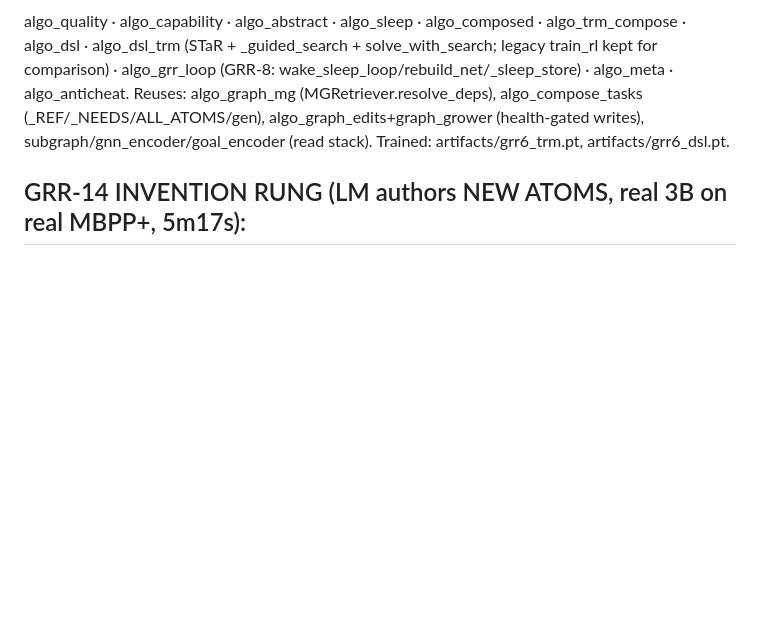
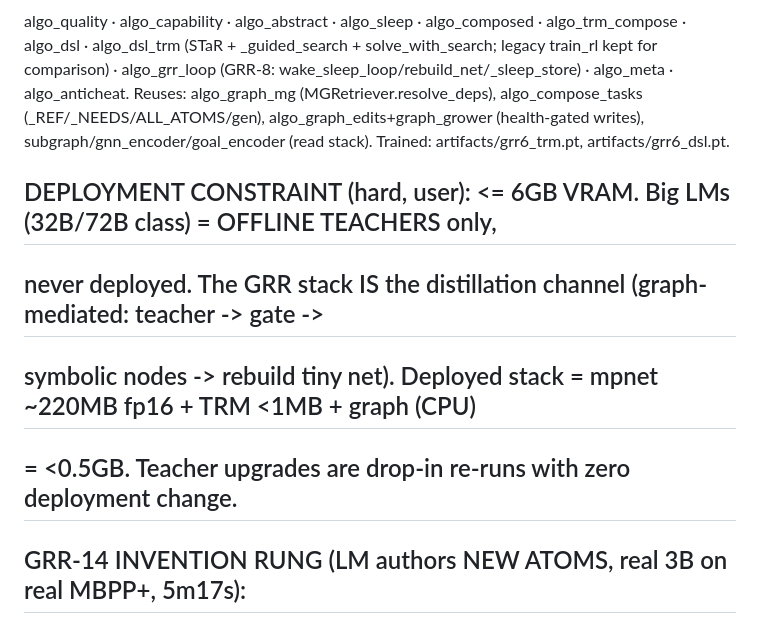
Before and after one commit to The-Only-Lazy-Guy/Agentic-Graph-Reasoner, a Markdown page: READ_THIS.md, the part around the change. Drawn GitHub-style; blank space fills up the shorter version.

Commit message:
docs: READ_THIS — hard deployment constraint: <=6GB VRAM, big LMs are offline teachers only
Graph-mediated distillation is the scaling recipe: teacher -> gate -> symbolic nodes -> rebuild tiny
net -> deploy (<0.5GB stack). Teacher upgrades drop in with zero deployment change.

Co-Authored-By: Claude Fable 5 <noreply@anthropic.com>

```diff
--- a/READ_THIS.md
+++ b/READ_THIS.md
@@ -80,6 +80,10 @@ Reuses: algo_graph_mg (MGRetriever.resolve_deps), algo_compose_tasks (_REF/_NEED
 algo_graph_edits+graph_grower (health-gated writes), subgraph/gnn_encoder/goal_encoder (read stack).
 Trained: artifacts/grr6_trm.pt, artifacts/grr6_dsl.pt.
 
+## DEPLOYMENT CONSTRAINT (hard, user): <= 6GB VRAM. Big LMs (32B/72B class) = OFFLINE TEACHERS only,
+##   never deployed. The GRR stack IS the distillation channel (graph-mediated: teacher -> gate ->
+##   symbolic nodes -> rebuild tiny net). Deployed stack = mpnet ~220MB fp16 + TRM <1MB + graph (CPU)
+##   = <0.5GB. Teacher upgrades are drop-in re-runs with zero deployment change.
 ## GRR-14 INVENTION RUNG (LM authors NEW ATOMS, real 3B on real MBPP+, 5m17s):
 ##   baseline first (algo_grr_inspect --mbpp-baseline): current ladder on MBPP+ = 1/40 (2%) — outside
 ##   its atom vocabulary the system is dead. With authoring: 39/60 SOLVED (65%, 32x baseline), 39 atoms
```
